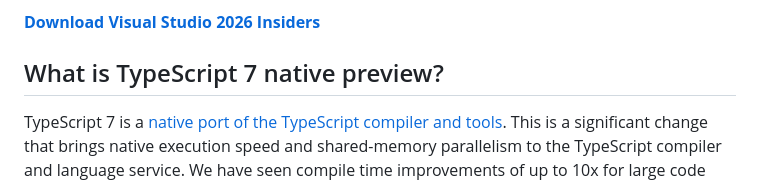
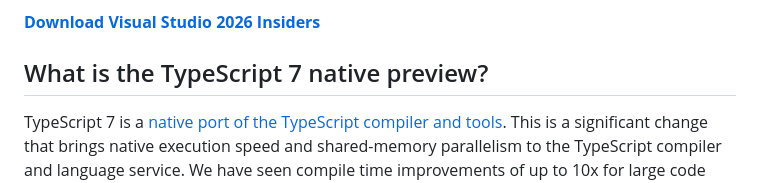
Before and after one commit to sayedihashimi/sample-projects, a Markdown page: ts-7-beta-in-vs2026.md, the part around the change. Drawn GitHub-style.

Commit message:
Update ts-7-beta-in-vs2026.md
Co-authored-by: Jake Bailey <5341706+jakebailey@users.noreply.github.com>

```diff
--- a/ts-7-beta-in-vs2026.md
+++ b/ts-7-beta-in-vs2026.md
@@ -4,7 +4,7 @@ In Visual Studio 2026 18.6 Insiders 3 we have updated the built-in TypeScript SD
 
 **[Download Visual Studio 2026 Insiders](https://visualstudio.microsoft.com/vs/preview/)**
 
-## What is TypeScript 7 native preview?
+## What is the TypeScript 7 native preview?
 
 TypeScript 7 is a [native port of the TypeScript compiler and tools](https://devblogs.microsoft.com/typescript/announcing-typescript-7-0-beta/). This is a significant change that brings native execution speed and shared-memory parallelism to the TypeScript compiler and language service. We have seen compile time improvements of up to 10x for large code bases, along with substantially reduced memory usage. If you are working with large TypeScript or JavaScript projects, you should see a noticeable improvement across your entire development experience.
 
```
